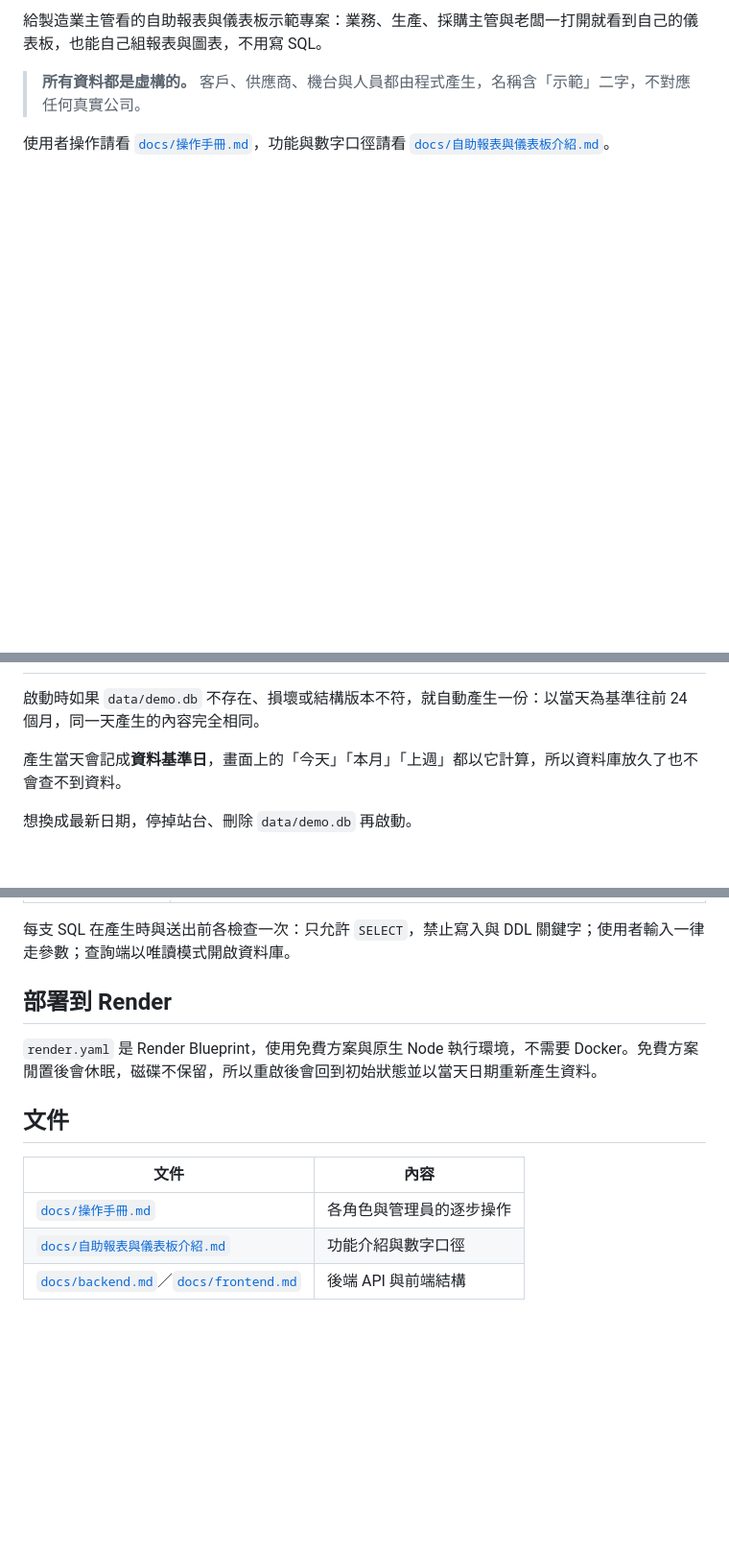
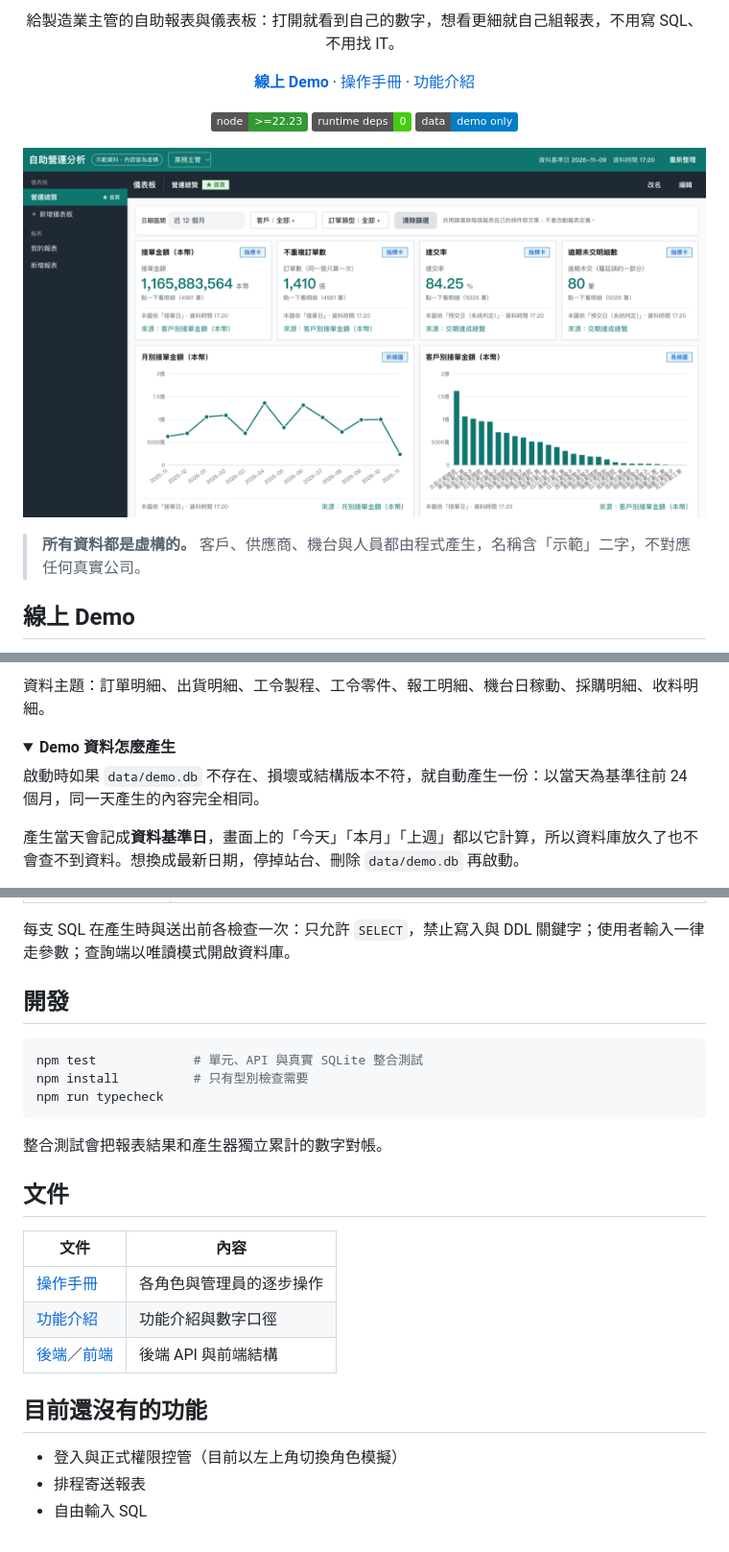
Before and after one commit to KerryHuang/selfservice-bi, a Markdown page: README.md, 3 parts joined by grey strips. Shown at 96% size. GitHub-like rendering; pictures changed too: docs/images/dashboard.png (added); folded sections open; badges without logos; blank space fills up the shorter version.

````diff
--- a/README.md
+++ b/README.md
@@ -2,7 +2,23 @@
 
-給製造業主管看的自助報表與儀表板示範專案：業務、生產、採購主管與老闆一打開就看到自己的儀表板，也能自己組報表與圖表，不用寫 SQL。
+<p align="center">
+  給製造業主管的自助報表與儀表板：打開就看到自己的數字，想看更細就自己組報表，不用寫 SQL、不用找 IT。
+</p>
+
+<p align="center">
+  <a href="https://selfservice-bi.onrender.com"><strong>線上 Demo</strong></a> ·
+  <a href="docs/操作手冊.md">操作手冊</a> ·
+  <a href="docs/自助報表與儀表板介紹.md">功能介紹</a>
+</p>
+
+<p align="center">
+  <img alt="Node.js 22.23+" src="https://img.shields.io/badge/node-%3E%3D22.23-339933?logo=node.js&logoColor=white">
+  <img alt="零執行期相依" src="https://img.shields.io/badge/runtime%20deps-0-brightgreen">
+  <img alt="資料皆為虛構" src="https://img.shields.io/badge/data-demo%20only-blue">
+</p>
+
+![業務主管的營運總覽儀表板](docs/images/dashboard.png)
 
 > **所有資料都是虛構的。** 客戶、供應商、機台與人員都由程式產生，名稱含「示範」二字，不對應任何真實公司。
 
-使用者操作請看 [`docs/操作手冊.md`](docs/操作手冊.md)，功能與數字口徑請看 [`docs/自助報表與儀表板介紹.md`](docs/自助報表與儀表板介紹.md)。
+## 線上 Demo
 
@@ -44,7 +80,11 @@ Node.js **22.23 以上**。
+資料主題：訂單明細、出貨明細、工令製程、工令零件、報工明細、機台日稼動、採購明細、收料明細。
+
+<details>
+<summary><strong>Demo 資料怎麼產生</strong></summary>
 
 啟動時如果 `data/demo.db` 不存在、損壞或結構版本不符，就自動產生一份：以當天為基準往前 24 個月，同一天產生的內容完全相同。
 
-產生當天會記成**資料基準日**，畫面上的「今天」「本月」「上週」都以它計算，所以資料庫放久了也不會查不到資料。
+產生當天會記成**資料基準日**，畫面上的「今天」「本月」「上週」都以它計算，所以資料庫放久了也不會查不到資料。想換成最新日期，停掉站台、刪除 `data/demo.db` 再啟動。
 
-想換成最新日期，停掉站台、刪除 `data/demo.db` 再啟動。
+</details>
 
@@ -81,14 +114,28 @@ npm run typecheck    # 型別檢查（需先 npm install）
 
 每支 SQL 在產生時與送出前各檢查一次：只允許 `SELECT`，禁止寫入與 DDL 關鍵字；使用者輸入一律走參數；查詢端以唯讀模式開啟資料庫。
 
-## 部署到 Render
+</details>
 
-`render.yaml` 是 Render Blueprint，使用免費方案與原生 Node 執行環境，不需要 Docker。免費方案閒置後會休眠，磁碟不保留，所以重啟後會回到初始狀態並以當天日期重新產生資料。
+## 開發
+
+```bash
+npm test             # 單元、API 與真實 SQLite 整合測試
+npm install          # 只有型別檢查需要
+npm run typecheck
+```
+
+整合測試會把報表結果和產生器獨立累計的數字對帳。
 
 ## 文件
 
 | 文件 | 內容 |
 |---|---|
-| [`docs/操作手冊.md`](docs/操作手冊.md) | 各角色與管理員的逐步操作 |
-| [`docs/自助報表與儀表板介紹.md`](docs/自助報表與儀表板介紹.md) | 功能介紹與數字口徑 |
-| [`docs/backend.md`](docs/backend.md)／[`docs/frontend.md`](docs/frontend.md) | 後端 API 與前端結構 |
+| [操作手冊](docs/操作手冊.md) | 各角色與管理員的逐步操作 |
+| [功能介紹](docs/自助報表與儀表板介紹.md) | 功能介紹與數字口徑 |
+| [後端](docs/backend.md)／[前端](docs/frontend.md) | 後端 API 與前端結構 |
+
+## 目前還沒有的功能
+
+- 登入與正式權限控管（目前以左上角切換角色模擬）
+- 排程寄送報表
+- 自由輸入 SQL
````
Also changed, not shown: other parts of README.md (+47 -34 lines), docs/images/report-builder.png (added).
